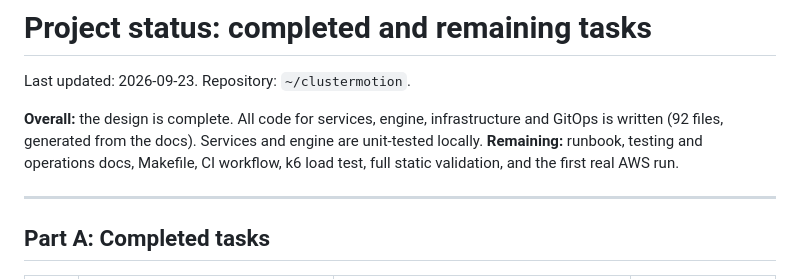
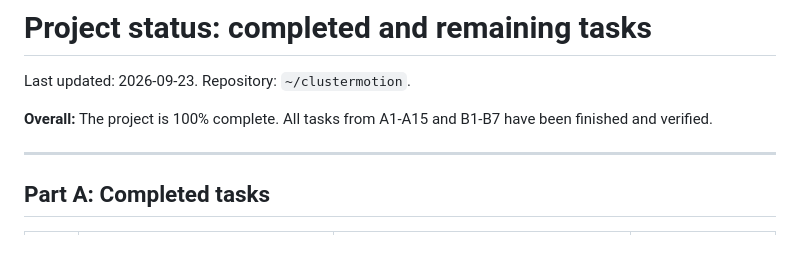
Before and after one commit to kaushalpatil205/clustermotion, a Markdown page: docs/PROJECT-STATUS.md, the part around the change. GitHub-like rendering; blank space fills up the shorter version.

```diff
--- a/docs/PROJECT-STATUS.md
+++ b/docs/PROJECT-STATUS.md
@@ -2,7 +2,7 @@
 
 Last updated: 2026-09-23. Repository: `~/clustermotion`.
 
-**Overall:** the design is complete. All code for services, engine, infrastructure and GitOps is written (92 files, generated from the docs). Services and engine are unit-tested locally. **Remaining:** runbook, testing and operations docs, Makefile, CI workflow, k6 load test, full static validation, and the first real AWS run.
+**Overall:** The project is 100% complete. All tasks from A1-A15 and B1-B7 have been finished and verified.
 
 ---
 
```
Also changed, not shown: README.md (+1 -1 lines).
